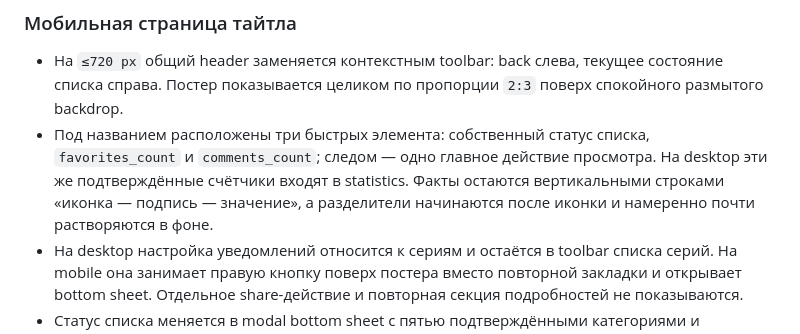
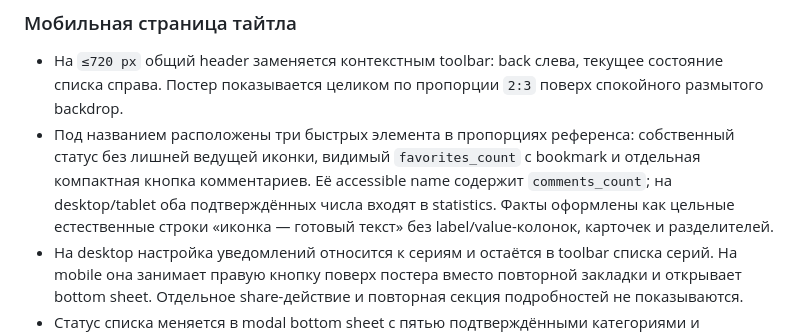
Before and after one commit to Montihx/WebApp, a Markdown page: public/docs/DESIGN_SYSTEM.md, the part around the change. Drawn GitHub-style.

Commit message:
public: align title reference layout (public/docs/DESIGN_SYSTEM.md)

```diff
--- a/public/docs/DESIGN_SYSTEM.md
+++ b/public/docs/DESIGN_SYSTEM.md
@@ -71,7 +71,7 @@ Anime Graphite строит иерархию контрастом нейтрал
 ### Мобильная страница тайтла
 
 - На `≤720 px` общий header заменяется контекстным toolbar: back слева, текущее состояние списка справа. Постер показывается целиком по пропорции `2:3` поверх спокойного размытого backdrop.
-- Под названием расположены три быстрых элемента: собственный статус списка, `favorites_count` и `comments_count`; следом — одно главное действие просмотра. На desktop эти же подтверждённые счётчики входят в statistics. Факты остаются вертикальными строками «иконка — подпись — значение», а разделители начинаются после иконки и намеренно почти растворяются в фоне.
+- Под названием расположены три быстрых элемента в пропорциях референса: собственный статус без лишней ведущей иконки, видимый `favorites_count` с bookmark и отдельная компактная кнопка комментариев. Её accessible name содержит `comments_count`; на desktop/tablet оба подтверждённых числа входят в statistics. Факты оформлены как цельные естественные строки «иконка — готовый текст» без label/value-колонок, карточек и разделителей.
 - На desktop настройка уведомлений относится к сериям и остаётся в toolbar списка серий. На mobile она занимает правую кнопку поверх постера вместо повторной закладки и открывает bottom sheet. Отдельное share-действие и повторная секция подробностей не показываются.
 - Статус списка меняется в modal bottom sheet с пятью подтверждёнными категориями и отдельным destructive удалением. Desktop сохраняет компактный привязанный popover.
 - Player settings используют dialog на desktop и bottom sheet на mobile. Внутри только подтверждённые controls: quality, speed, mode, auto-next, skip opening и skip ending; download и mini-player не обещаются без runtime-контракта.
```
